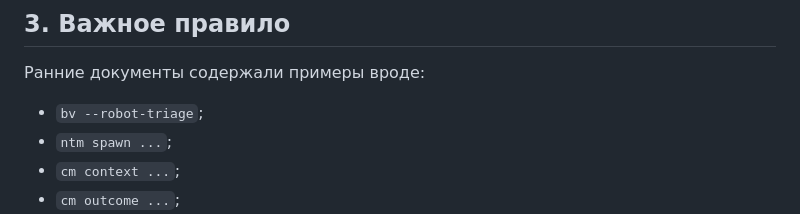
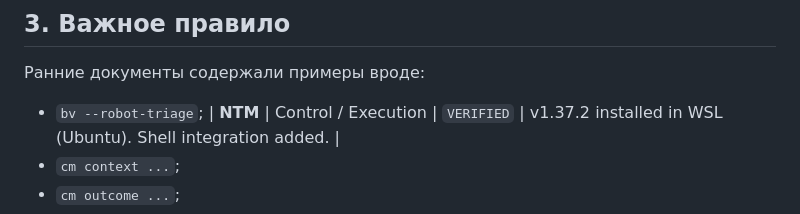
Before and after one commit to Alpha-Oi/autopilot-flywheel, a Markdown page: docs/INTERFACES.md, the part around the change. Rendered like a GitHub page.

```diff
--- a/docs/INTERFACES.md
+++ b/docs/INTERFACES.md
@@ -32,7 +32,7 @@
 Ранние документы содержали примеры вроде:
 
 - `bv --robot-triage`;
-- `ntm spawn ...`;
+| **NTM** | Control / Execution | `VERIFIED` | v1.37.2 installed in WSL (Ubuntu). Shell integration added. |
 - `cm context ...`;
 - `cm outcome ...`;
 - предполагаемые MCP inbox/outbox/file leases;
```
